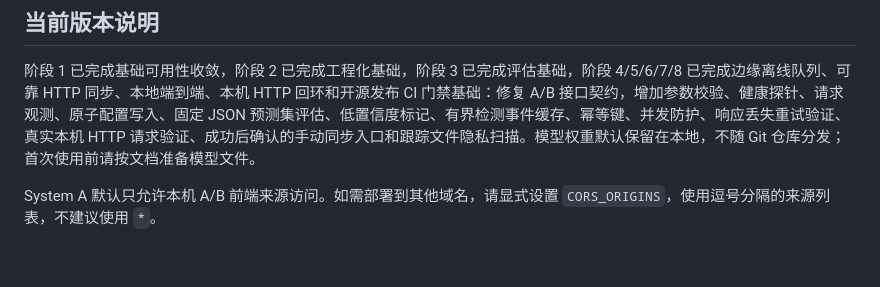
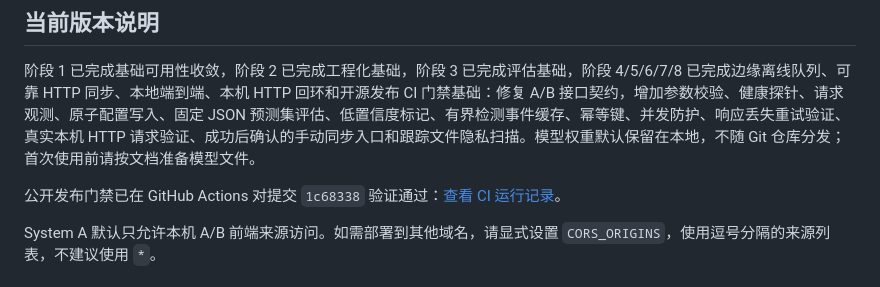
Before and after one commit to sun2006-xin/AgriVision, a Markdown page: README.md, the part around the change. GitHub-like rendering; blank space fills up the shorter version.

```diff
--- a/README.md
+++ b/README.md
@@ -211,6 +211,8 @@ AgriVision/
 
 阶段 1 已完成基础可用性收敛，阶段 2 已完成工程化基础，阶段 3 已完成评估基础，阶段 4/5/6/7/8 已完成边缘离线队列、可靠 HTTP 同步、本地端到端、本机 HTTP 回环和开源发布 CI 门禁基础：修复 A/B 接口契约，增加参数校验、健康探针、请求观测、原子配置写入、固定 JSON 预测集评估、低置信度标记、有界检测事件缓存、幂等键、并发防护、响应丢失重试验证、真实本机 HTTP 请求验证、成功后确认的手动同步入口和跟踪文件隐私扫描。模型权重默认保留在本地，不随 Git 仓库分发；首次使用前请按文档准备模型文件。
 
+公开发布门禁已在 GitHub Actions 对提交 `1c68338` 验证通过：[查看 CI 运行记录](https://github.com/sun2006-xin/AgriVision/actions/runs/34762246684)。
+
 System A 默认只允许本机 A/B 前端来源访问。如需部署到其他域名，请显式设置 `CORS_ORIGINS`，使用逗号分隔的来源列表，不建议使用 `*`。
 
 ## 服务器部署
```
Also changed, not shown: docs/roadmap.md (+2 -2 lines).
